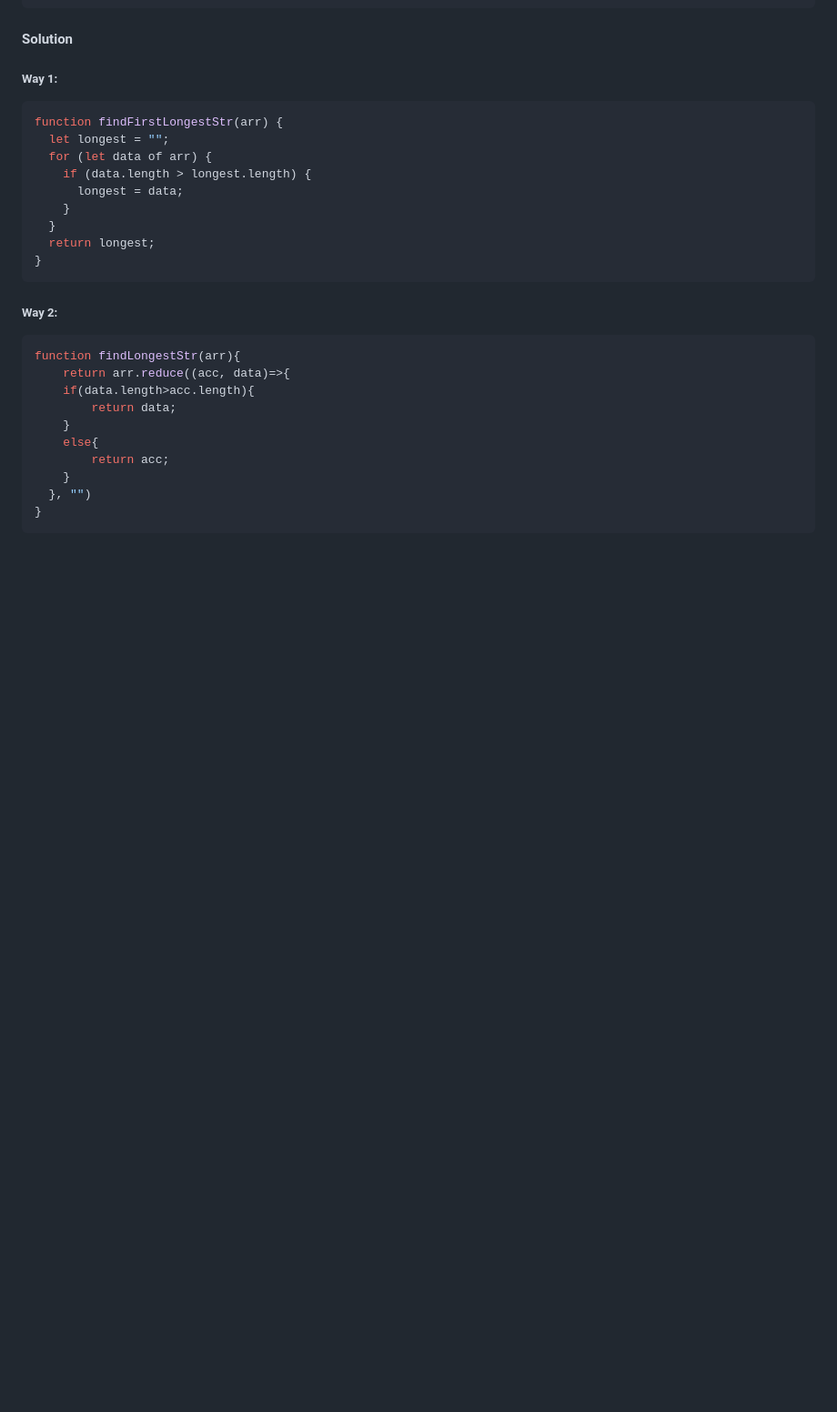
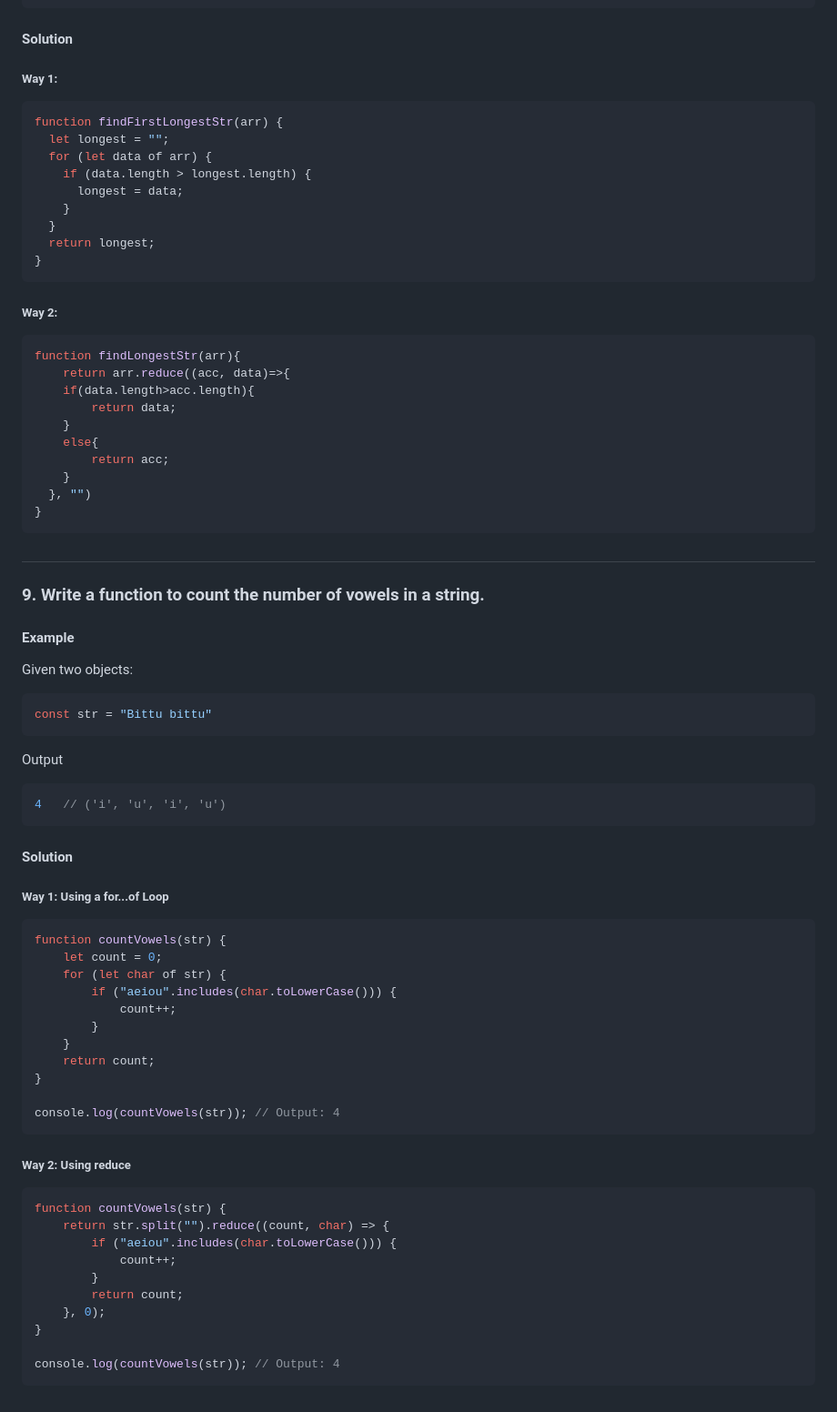
Before and after one commit to bittu1040/JavaScript-Coding-and-Notes, a Markdown page: Coding_question_and_solution.md, the part around the change printed below. Shown: that part at 91% size. Drawn GitHub-style; blank space fills up the shorter version.

````diff
--- a/Coding_question_and_solution.md
+++ b/Coding_question_and_solution.md
@@ -388,3 +393,59 @@ function findLongestStr(arr){
   }, "")
 }
 ```
+
+##
+
+
+### 9. Write a function to count the number of vowels in a string.
+
+
+
+#### Example
+
+Given two objects:
+
+```javascript
+const str = "Bittu bittu"
+```
+
+Output
+
+```javascript
+4   // ('i', 'u', 'i', 'u')
+```
+
+#### Solution
+
+##### Way 1: Using a for...of Loop
+
+```javascript
+function countVowels(str) {
+    let count = 0;
+    for (let char of str) {
+        if ("aeiou".includes(char.toLowerCase())) {
+            count++;
+        }
+    }
+    return count;
+}
+
+console.log(countVowels(str)); // Output: 4
+```
+
+##### Way 2: Using reduce
+
+```javascript
+function countVowels(str) {
+    return str.split("").reduce((count, char) => {
+        if ("aeiou".includes(char.toLowerCase())) {
+            count++;
+        }
+        return count;
+    }, 0);
+}
+
+console.log(countVowels(str)); // Output: 4
+```
+
+##
````
Also changed, not shown: other parts of Coding_question_and_solution.md (+5 -0 lines).
